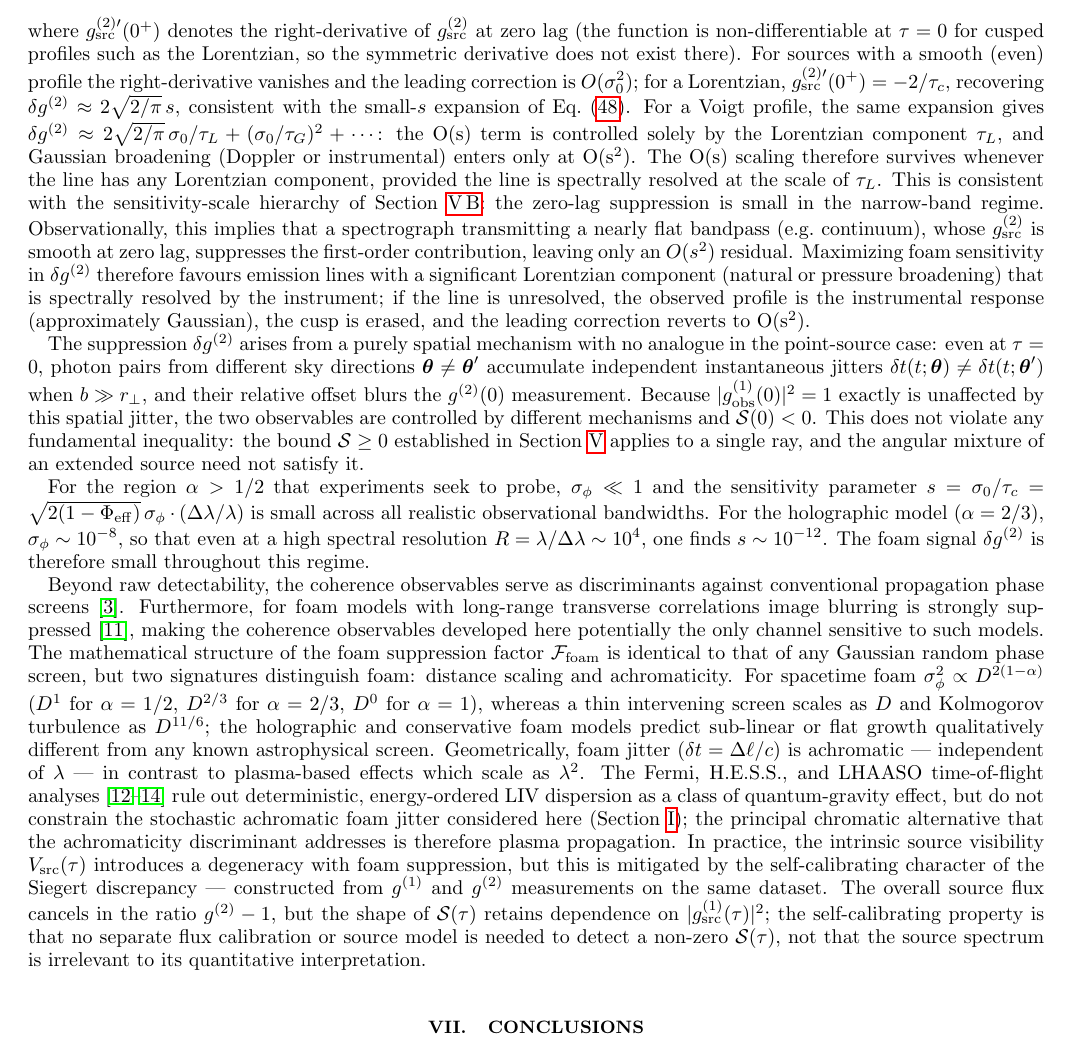
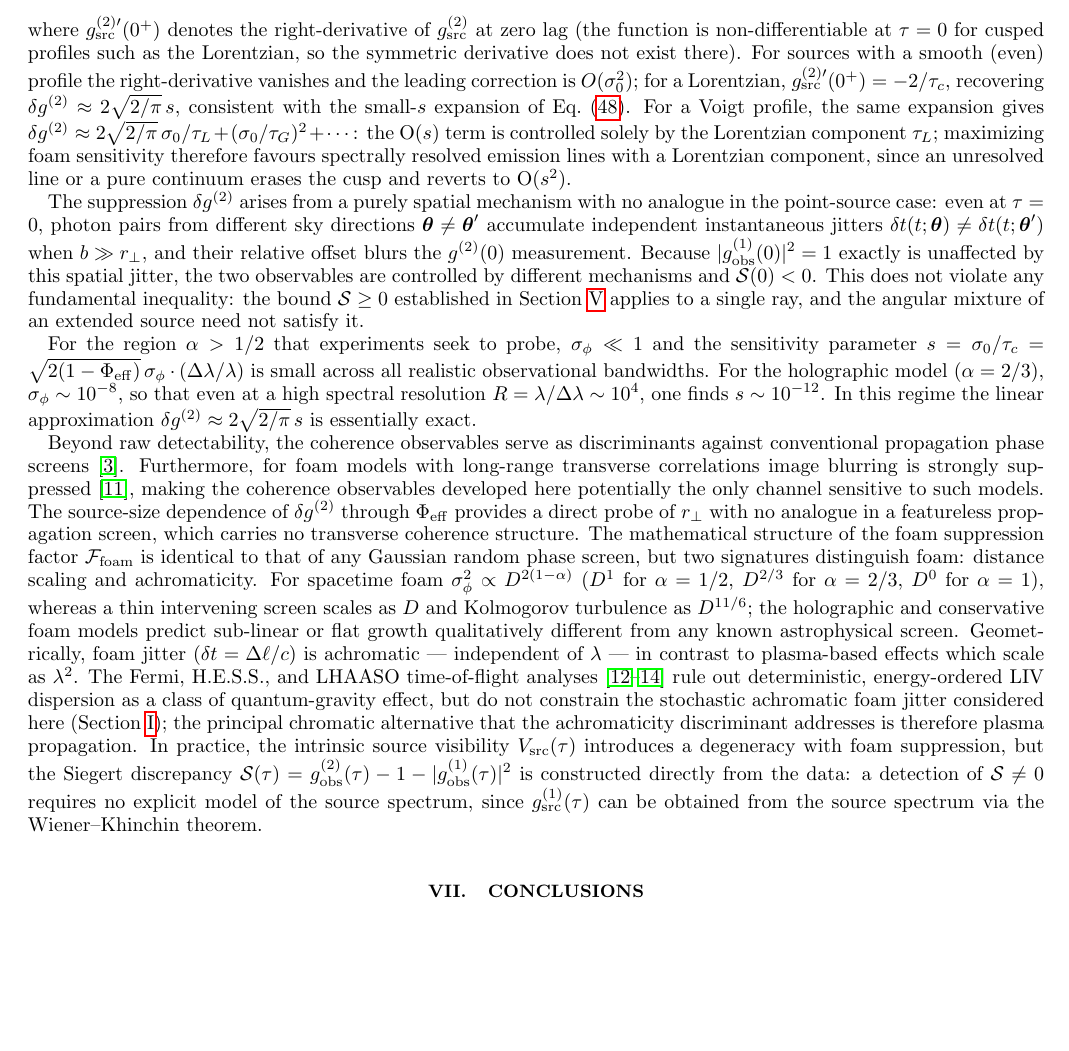
Before and after one commit to AlexGKim/foam, a LaTeX paper (docs/paper.tex): part of page 13 of 15, cut so that both start at the same text, the shorter picture padded with empty space. Compiled offline with pdfLaTeX.

Commit message:
Sections VII and VIII: clarity and accuracy improvements
- Fix erfc limit wording symmetry
- Add first-order expansion of delta g^(2) for Lorentzian
- Condense Voigt limits; rewrite pure-Gaussian limit as function of s
- Condense narrow-band expansion paragraph
- Replace quasi-static foam signal sentence with linear approximation statement
- Add source-size dependence of delta g^(2) as discriminant
- Rewrite self-calibration in terms of Wiener-Khinchin theorem
- Recast holographic signal sentence; add 1/2 < alpha < 2/3 range
- Break second-order advantages paragraph into First/Second structure
- Remove vacuous radio sensitivity sentence

Co-Authored-By: Claude Sonnet 4.6 <noreply@anthropic.com>

```diff
--- a/docs/paper.tex
+++ b/docs/paper.tex
@@ -1184,20 +1185,10 @@ $\delta g^{(2)}\approx 2\sqrt{2/\pi}\,s$, consistent with the small-$s$
 expansion of Eq.~\eqref{eq:deltag2}.
 For a Voigt profile, the same expansion gives
 $\delta g^{(2)} \approx 2\sqrt{2/\pi}\,\sigma_0/\tau_L + (\sigma_0/\tau_G)^2 + \cdots$:
-the O(s) term is controlled solely by the Lorentzian component $\tau_L$, and
-Gaussian broadening (Doppler or instrumental) enters only at O(s$^2$).
-The O(s) scaling therefore survives whenever the line has any Lorentzian component,
-provided the line is spectrally resolved at the scale of $\tau_L$.
-This is consistent with the sensitivity-scale hierarchy of Section~\ref{sec:scales}:
-the zero-lag suppression is small in the narrow-band regime.
-Observationally, this implies that a spectrograph transmitting a nearly flat
-bandpass (e.g.\ continuum), whose $g^{(2)}_{\rm src}$ is smooth at zero lag,
-suppresses the first-order contribution, leaving only an $O(s^2)$ residual.
-Maximizing foam sensitivity in $\delta g^{(2)}$ therefore favours emission lines
-with a significant Lorentzian component (natural or pressure broadening) that is
-spectrally resolved by the instrument; if the line is unresolved, the observed
-profile is the instrumental response (approximately Gaussian), the cusp is erased,
-and the leading correction reverts to O(s$^2$).
+the O($s$) term is controlled solely by the Lorentzian component $\tau_L$;
+maximizing foam sensitivity therefore favours spectrally resolved emission lines
+with a Lorentzian component, since an unresolved line or a pure continuum erases
+the cusp and reverts to O($s^2$).
 
 The suppression $\delta g^{(2)}$ arises from a purely spatial mechanism with no
 analogue in the point-source case: even at $\tau=0$, photon pairs from different
@@ -1218,13 +1209,17 @@ is small across all realistic observational bandwidths.
 For the holographic model ($\alpha = 2/3$), $\sigma_\phi \sim 10^{-8}$, so
 that even at a high spectral resolution
 $R = \lambda/\Delta\lambda \sim 10^4$, one finds $s \sim 10^{-12}$.
-The foam signal $\delta g^{(2)}$ is therefore small throughout this regime.
+In this regime the linear approximation $\delta g^{(2)} \approx 2\sqrt{2/\pi}\,s$
+is essentially exact.
 
 Beyond raw detectability, the coherence observables serve as discriminants
 against conventional propagation phase screens~\cite{Carlip2023}.
 Furthermore, for foam models with long-range transverse correlations image
 blurring is strongly suppressed~\cite{LeeZurekChen2024}, making the coherence
 observables developed here potentially the only channel sensitive to such models.
+The source-size dependence of $\delta g^{(2)}$ through $\Phi_{\rm eff}$ provides
+a direct probe of $r_\perp$ with no analogue in a featureless propagation screen,
+which carries no transverse coherence structure.
 The mathematical structure of the foam suppression factor $\mathcal{F}_{\rm foam}$
 is identical to that of any Gaussian random phase screen, but two signatures
 distinguish foam: distance scaling and achromaticity.
@@ -1242,13 +1237,11 @@ effect, but do not constrain the stochastic achromatic foam jitter considered
 here (Section~\ref{sec:intro}); the principal chromatic alternative that the
 achromaticity discriminant addresses is therefore plasma propagation.
 In practice, the intrinsic source visibility $V_{\rm src}(\tau)$ introduces a
-degeneracy with foam suppression, but this is mitigated by the self-calibrating character of the Siegert
-discrepancy — constructed from $g^{(1)}$ and $g^{(2)}$ measurements on the same dataset.
-The overall source flux cancels in the ratio $g^{(2)}-1$, but the shape of
-$\mathcal{S}(\tau)$ retains dependence on $|g^{(1)}_{\rm src}(\tau)|^2$; the
-self-calibrating property is that no separate flux calibration or source model is
-needed to detect a non-zero $\mathcal{S}(\tau)$, not that the source spectrum is
-irrelevant to its quantitative interpretation.
+degeneracy with foam suppression, but the Siegert discrepancy
+$\mathcal{S}(\tau) = g^{(2)}_{\rm obs}(\tau) - 1 - |g^{(1)}_{\rm obs}(\tau)|^2$
+is constructed directly from the data: a detection of $\mathcal{S}\neq 0$
+requires no explicit model of the source spectrum, since $g^{(1)}_{\rm src}(\tau)$
+can be obtained from the source spectrum via the Wiener--Khinchin theorem.
 
 % ==============================================================
 \section{Conclusions}
```
Also changed, not shown: docs/paper.tex (43 more changed lines).
